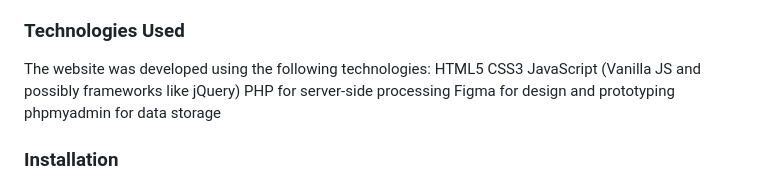
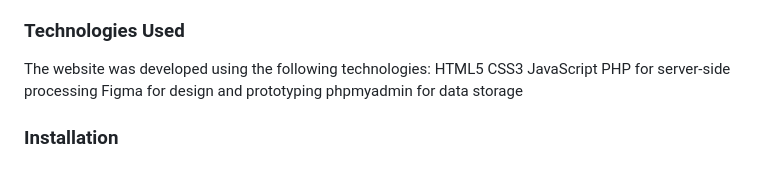
Before and after one commit to ChediLahmer/coffe-shop, a Markdown page: README.md, the part around the change. Drawn GitHub-style.

```diff
--- a/README.md
+++ b/README.md
@@ -26,7 +26,7 @@ Secure user authentication and data handling
 The website was developed using the following technologies:
 HTML5
 CSS3
-JavaScript (Vanilla JS and possibly frameworks like jQuery)
+JavaScript
 PHP for server-side processing
 Figma for design and prototyping
 phpmyadmin for data storage
```
